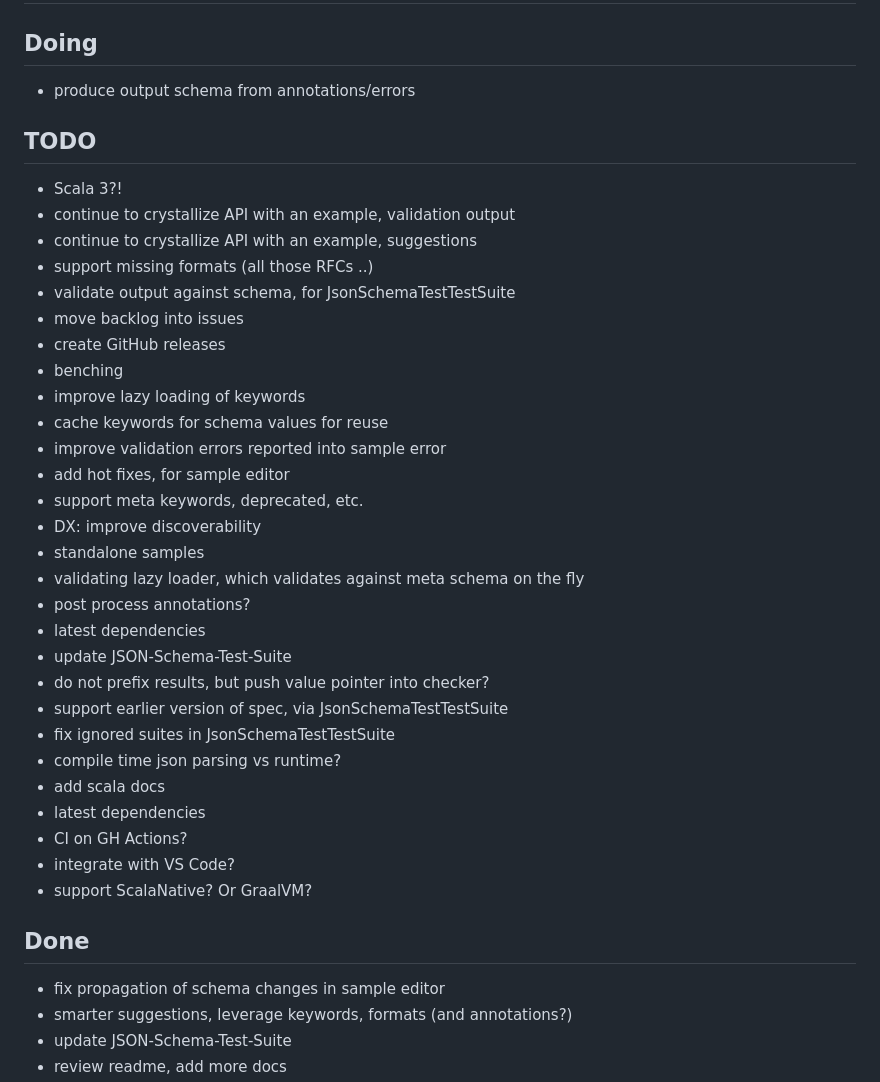
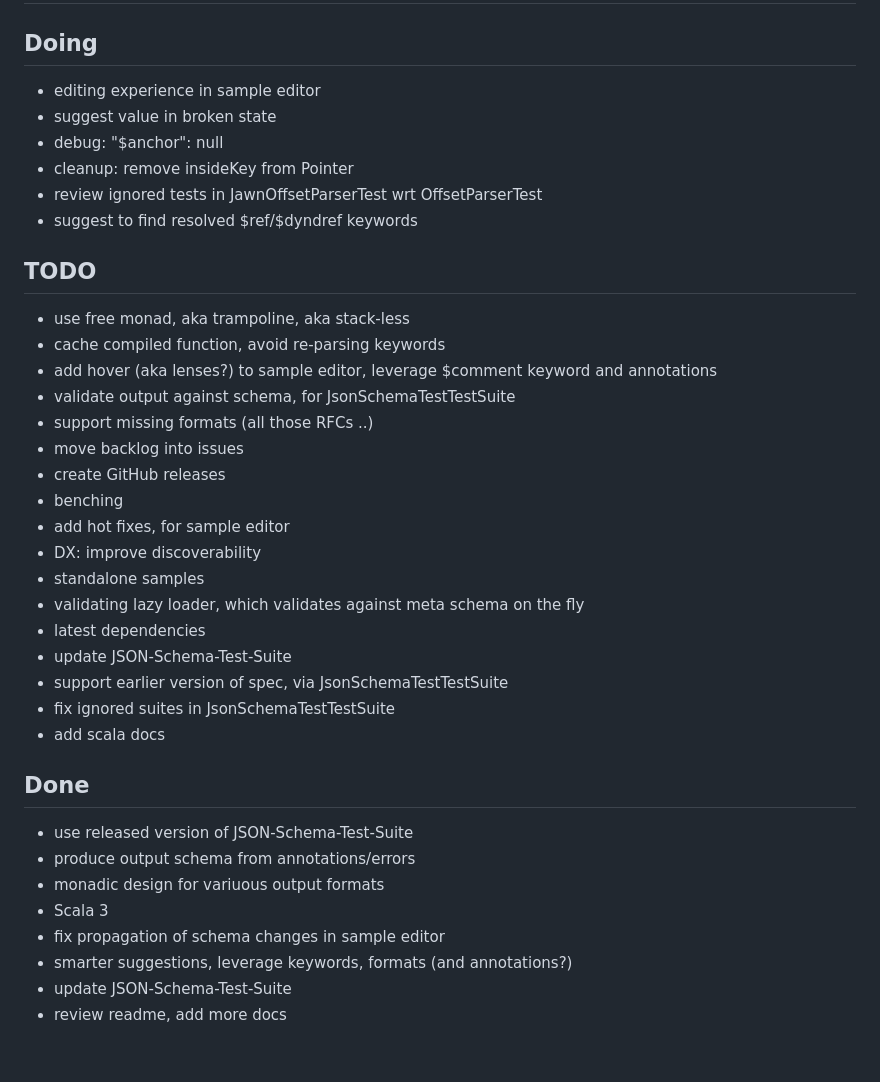
Before and after one commit to frawa/typed-json, a Markdown page: TODO.md, the part around the change. Rendered like a GitHub page; blank space fills up the shorter version.

Commit message:
cleanup and update backlog

```diff
--- a/TODO.md
+++ b/TODO.md
@@ -2,41 +2,39 @@
 
 ## Doing
 
-- produce output schema from annotations/errors
+- editing experience in sample editor
+- suggest value in broken state
+- debug: "$anchor": null
+- cleanup: remove insideKey from Pointer
+- review ignored tests in JawnOffsetParserTest wrt OffsetParserTest
+- suggest to find resolved $ref/$dyndref keywords
 
 ## TODO
 
-- Scala 3?!
-- continue to crystallize API with an example, validation output
-- continue to crystallize API with an example, suggestions
+- use free monad, aka trampoline, aka stack-less
+- cache compiled function, avoid re-parsing keywords
+- add hover (aka lenses?) to sample editor, leverage $comment keyword and annotations
+- validate output against schema, for JsonSchemaTestTestSuite
 - support missing formats (all those RFCs ..)
-- validate output against schema, for JsonSchemaTestTestSuite
 - move backlog into issues
 - create GitHub releases
 - benching
-- improve lazy loading of keywords
-- cache keywords for schema values for reuse
-- improve validation errors reported into sample error
 - add hot fixes, for sample editor
-- support meta keywords, deprecated, etc.
 - DX: improve discoverability
 - standalone samples
 - validating lazy loader, which validates against meta schema on the fly
-- post process annotations?
 - latest dependencies
 - update JSON-Schema-Test-Suite
-- do not prefix results, but push value pointer into checker?
 - support earlier version of spec, via JsonSchemaTestTestSuite
 - fix ignored suites in JsonSchemaTestTestSuite
-- compile time json parsing vs runtime?
 - add scala docs
-- latest dependencies
-- CI on GH Actions?
-- integrate with VS Code?
-- support ScalaNative? Or GraalVM?
 
 ## Done
 
+- use released version of JSON-Schema-Test-Suite
+- produce output schema from annotations/errors
+- monadic design for variuous output formats
+- Scala 3
 - fix propagation of schema changes in sample editor
 - smarter suggestions, leverage keywords, formats (and annotations?)
 - update JSON-Schema-Test-Suite
```
